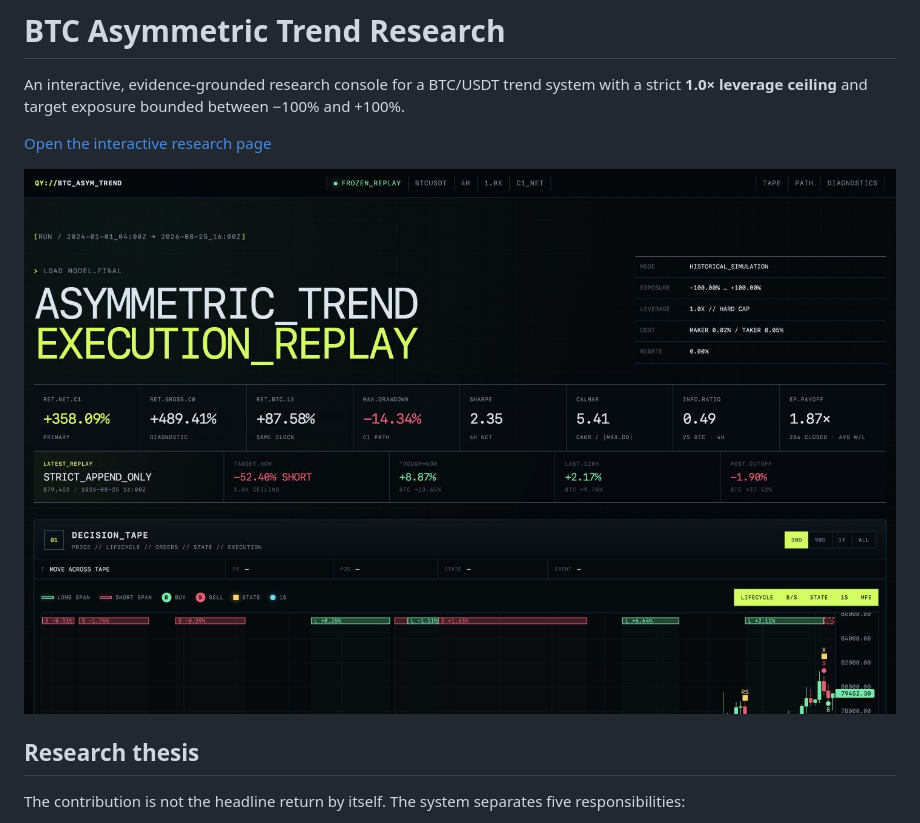
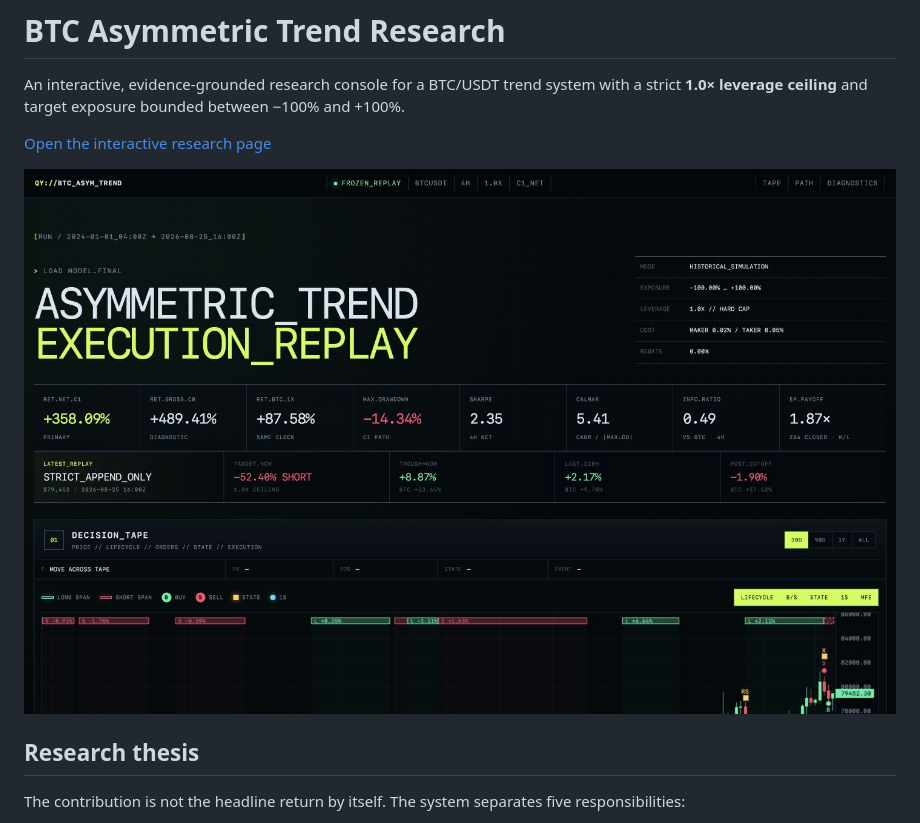
Before and after one commit to ChandlerYao720/btc-asymmetric-trend-research, a Markdown page: README.md, the part around the change. Drawn GitHub-style; pictures changed too: assets/preview.png.

```diff
--- a/README.md
+++ b/README.md
@@ -4,7 +4,7 @@ An interactive, evidence-grounded research console for a BTC/USDT trend system w
 
 [Open the interactive research page](https://chandleryao720.github.io/btc-asymmetric-trend-research/)
 
-![Interactive BTC strategy research preview](assets/preview.png?v=20260826b)
+![Interactive BTC strategy research preview](assets/preview.png?v=20260826c)
 
 ## Research thesis
 
```
Also changed, not shown: 2 other files.
